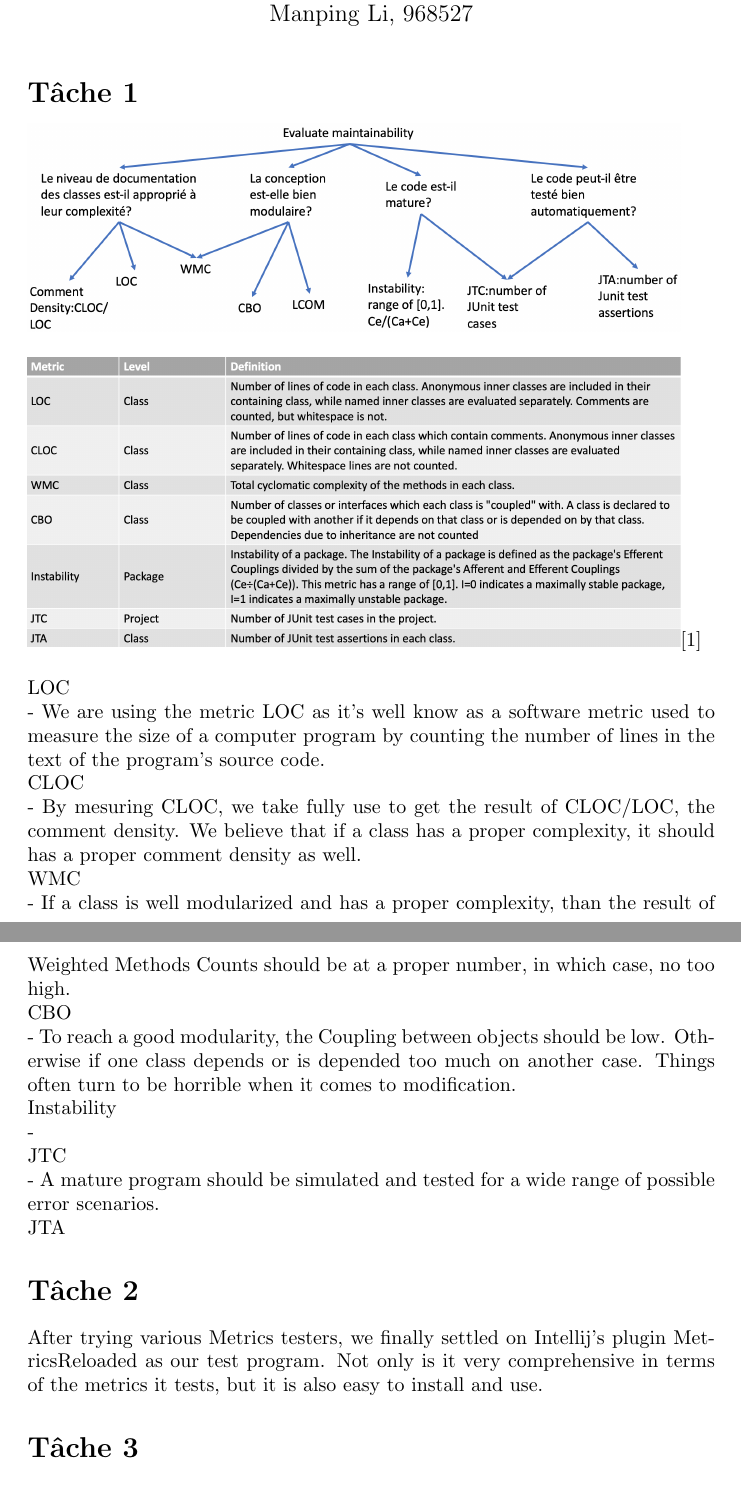
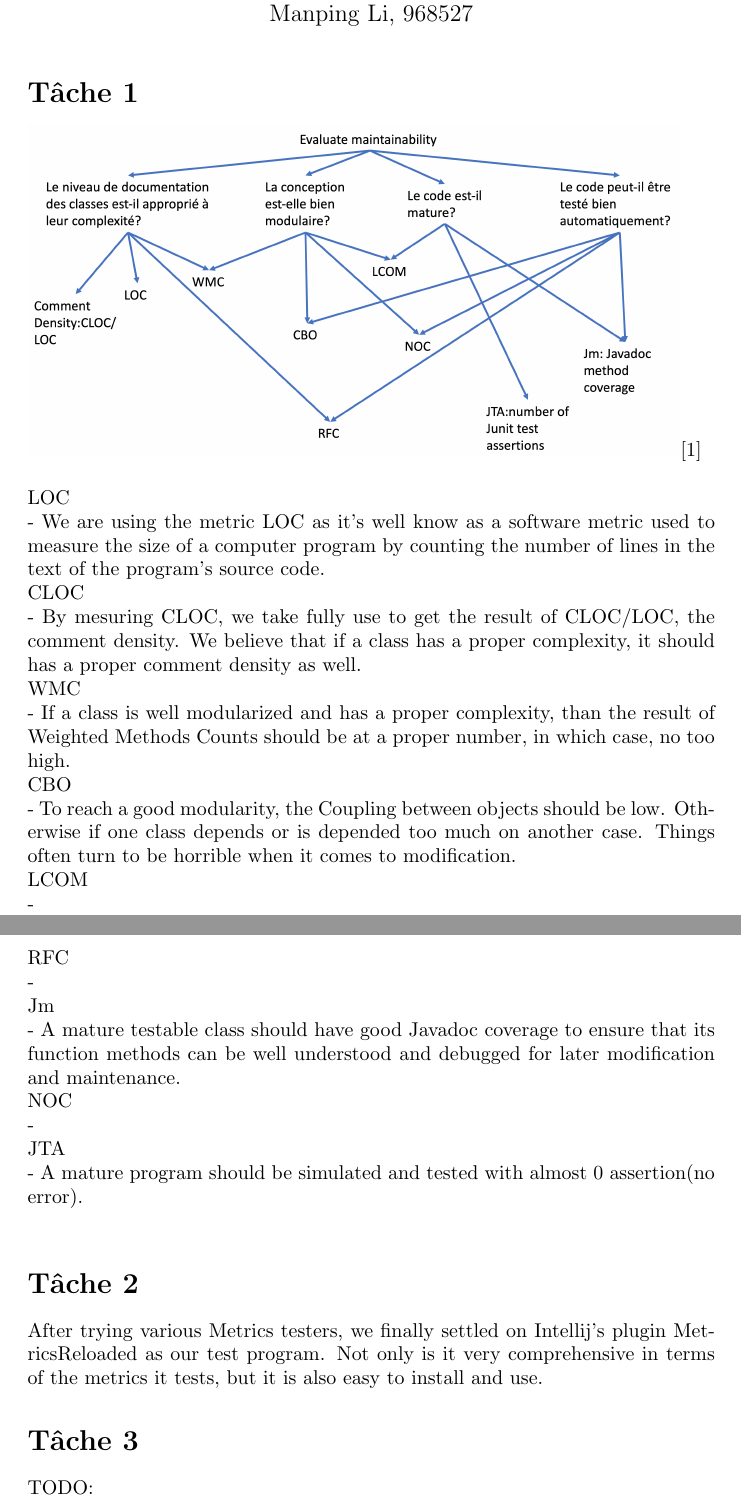
Before and after one commit to K-kiron/IFT3913, a LaTeX document (devoir2/WenhaoXU_20150702_ManpingLI_968527/rapport/rapport.tex): two parts of pages 1 and 2 of 2 before the commit and two parts of pages 1 and 2 of 3 after it, joined at a grey line, cut so that both start at the same text. Compiled offline with pdfLaTeX.

Commit message:
update rapport

```diff
--- a/devoir2/WenhaoXU_20150702_ManpingLI_968527/rapport.tex
+++ b/devoir2/WenhaoXU_20150702_ManpingLI_968527/rapport/rapport.tex
@@ -16,8 +16,7 @@
 
 \section*{Tâche 1}
 
-\includegraphics[width=0.95\textwidth]{GQM.png}\\\\
-\includegraphics[width=0.95\textwidth]{Defi.png}\cite{ref 1 }\\\\
+\includegraphics[width=0.95\textwidth]{GQM.png}\cite{ref 1 }\\\\
 LOC\\
 - We are using the metric LOC as it's well know as a software metric used to measure the size of a computer program by counting the number of lines in the text of the program's source code.\\
 CLOC\\
@@ -26,16 +25,22 @@ WMC\\
 - If a class is well modularized and has a proper complexity, than the result of Weighted Methods Counts should be at a proper number, in which case, no too high.\\
 CBO\\
 - To reach a good modularity, the Coupling between objects should be low. Otherwise if one class depends or is depended too much on another case. Things often turn to be horrible when it comes to modification.\\
-Instability\\
--\\
-JTC\\
-- A mature program should be simulated and tested for a wide range of possible error scenarios.\\
-JTA
+LCOM\\
+- \\
+RFC\\
+- \\
+Jm\\
+- A mature testable class should have good Javadoc coverage to ensure that its function methods can be well understood and debugged for later modification and maintenance.\\
+NOC\\
+- \\
+JTA\\
+- A mature program should be simulated and tested with almost 0 assertion(no error).\\
 
 \section*{Tâche 2}
 After trying various Metrics testers, we finally settled on Intellij's plugin MetricsReloaded as our test program. Not only is it very comprehensive in terms of the metrics it tests, but it is also easy to install and use.
 
 \section*{Tâche 3}
+TODO:
 
 \begin{thebibliography}{}
 
```
Also changed, not shown: devoir2/WenhaoXU_20150702_ManpingLI_968527/Defi.png (deleted), devoir2/WenhaoXU_20150702_ManpingLI_968527/GQM.png (deleted), devoir2/WenhaoXU_20150702_ManpingLI_968527/rapport/Defi.png (added), devoir2/WenhaoXU_20150702_ManpingLI_968527/rapport/GQM.png (added), devoir2/WenhaoXU_20150702_ManpingLI_968527/rapport/rapport.tex (5 more changed lines).
